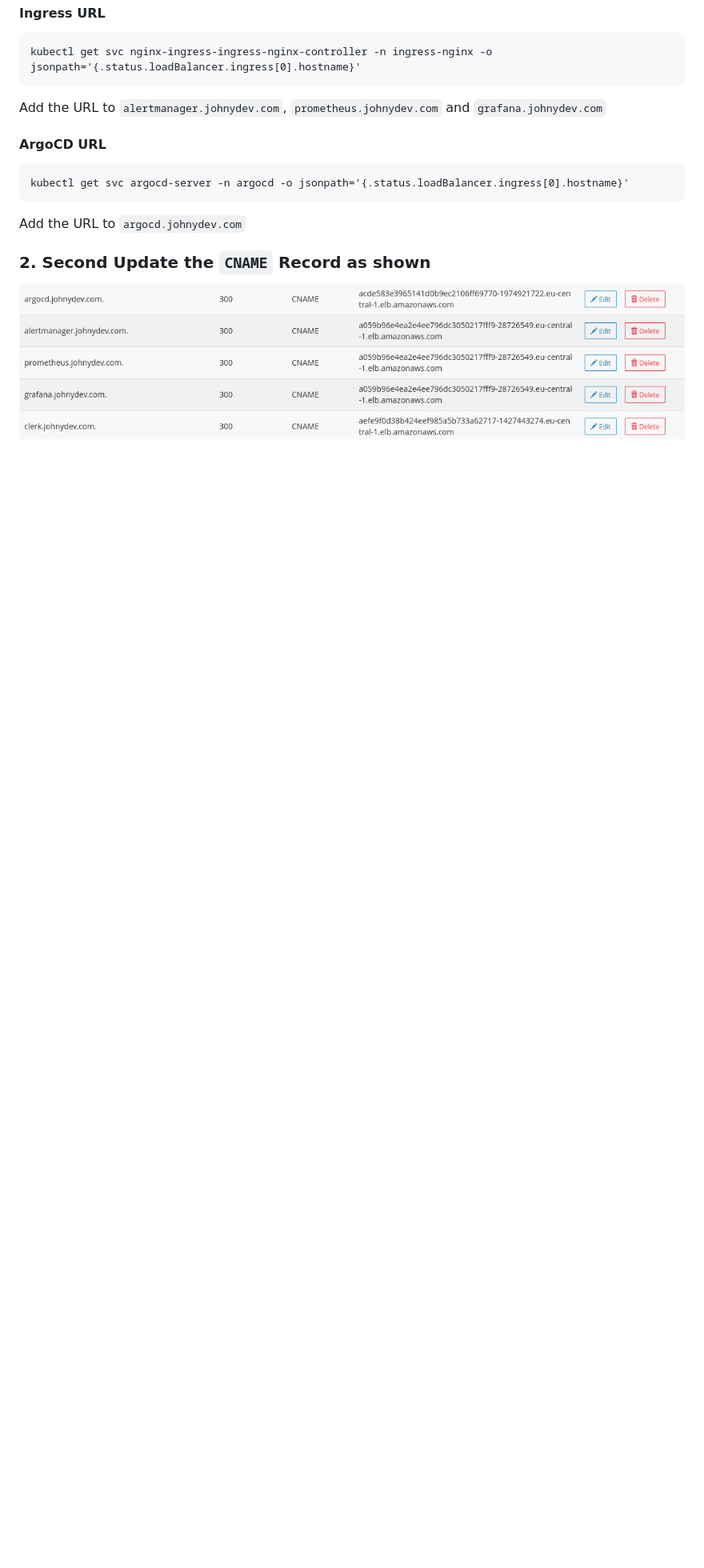
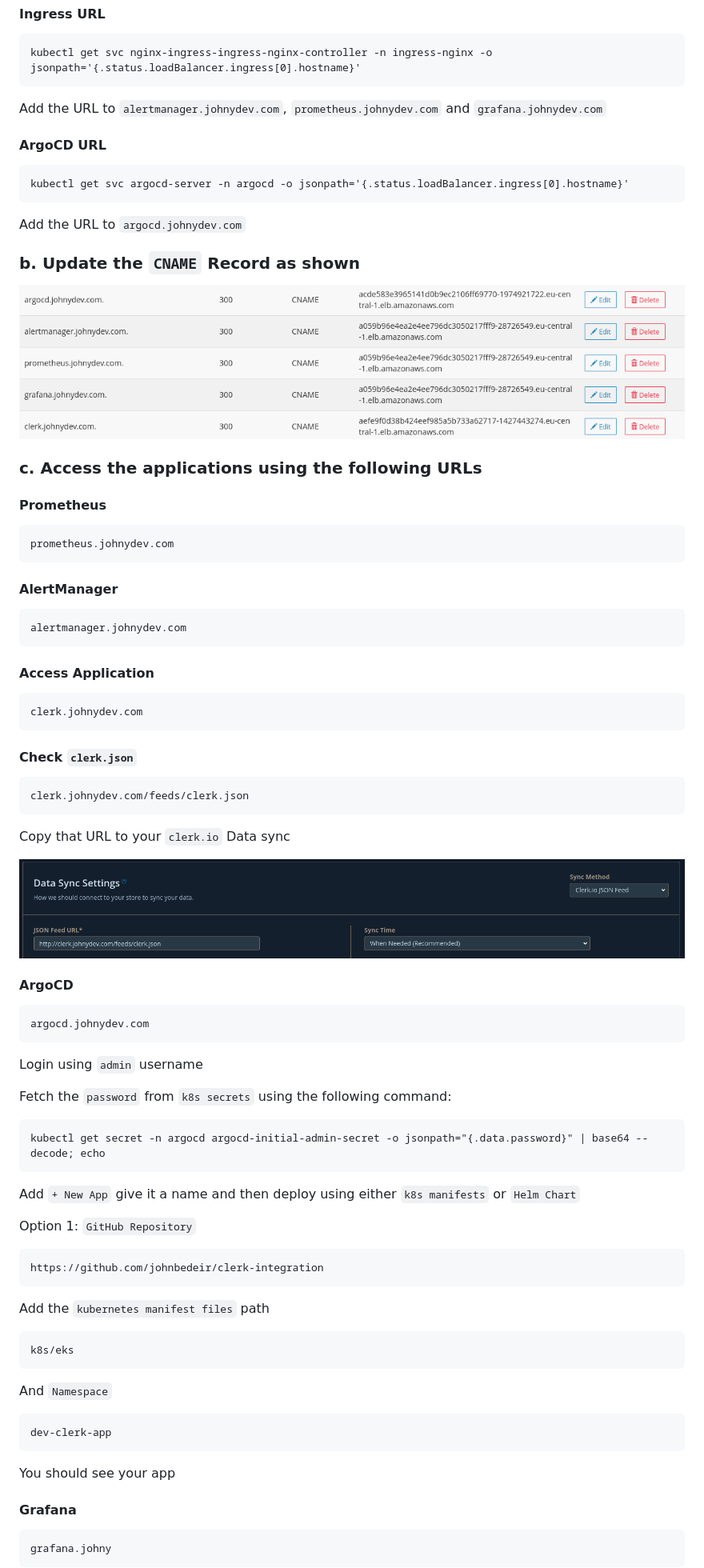
Before and after one commit to johnbedeir/clerk-integration, a Markdown page: README.md, the part around the change printed below. Shown: that part at 80% size. Rendered like a GitHub page; pictures changed too: imgs/data-sync.png (added); blank space fills up the shorter version.

Commit message:
update deployment url

````diff
--- a/README.md
+++ b/README.md
@@ -72,6 +74,78 @@ kubectl get svc argocd-server -n argocd -o jsonpath='{.status.loadBalancer.ingre
 
 Add the URL to `argocd.johnydev.com`
 
-### 2. Second Update the `CNAME` Record as shown
+### b. Update the `CNAME` Record as shown
 
 <img src=imgs/cpanel.png>
+
+### c. Access the applications using the following URLs
+
+#### Prometheus
+
+```
+prometheus.johnydev.com
+```
+
+#### AlertManager
+
+```
+alertmanager.johnydev.com
+```
+
+#### Access Application
+
+```
+clerk.johnydev.com
+```
+
+#### Check `clerk.json`
+
+```
+clerk.johnydev.com/feeds/clerk.json
+```
+
+Copy that URL to your `clerk.io` Data sync
+
+<img src=imgs/data-sync.png>
+
+#### ArgoCD
+
+```
+argocd.johnydev.com
+```
+
+Login using `admin` username
+
+Fetch the `password` from `k8s secrets` using the following command:
+
+```
+kubectl get secret -n argocd argocd-initial-admin-secret -o jsonpath="{.data.password}" | base64 --decode; echo
+```
+
+Add `+ New App` give it a name and then deploy using either `k8s manifests` or `Helm Chart`
+
+Option 1: `GitHub Repository`
+
+```
+https://github.com/johnbedeir/clerk-integration
+```
+
+Add the `kubernetes manifest files` path
+
+```
+k8s/eks
+```
+
+And `Namespace`
+
+```
+dev-clerk-app
+```
+
+You should see your app
+
+#### Grafana
+
+```
+grafana.johny
+```
````
Also changed, not shown: other parts of README.md (+9 -7 lines), 1 other file.
